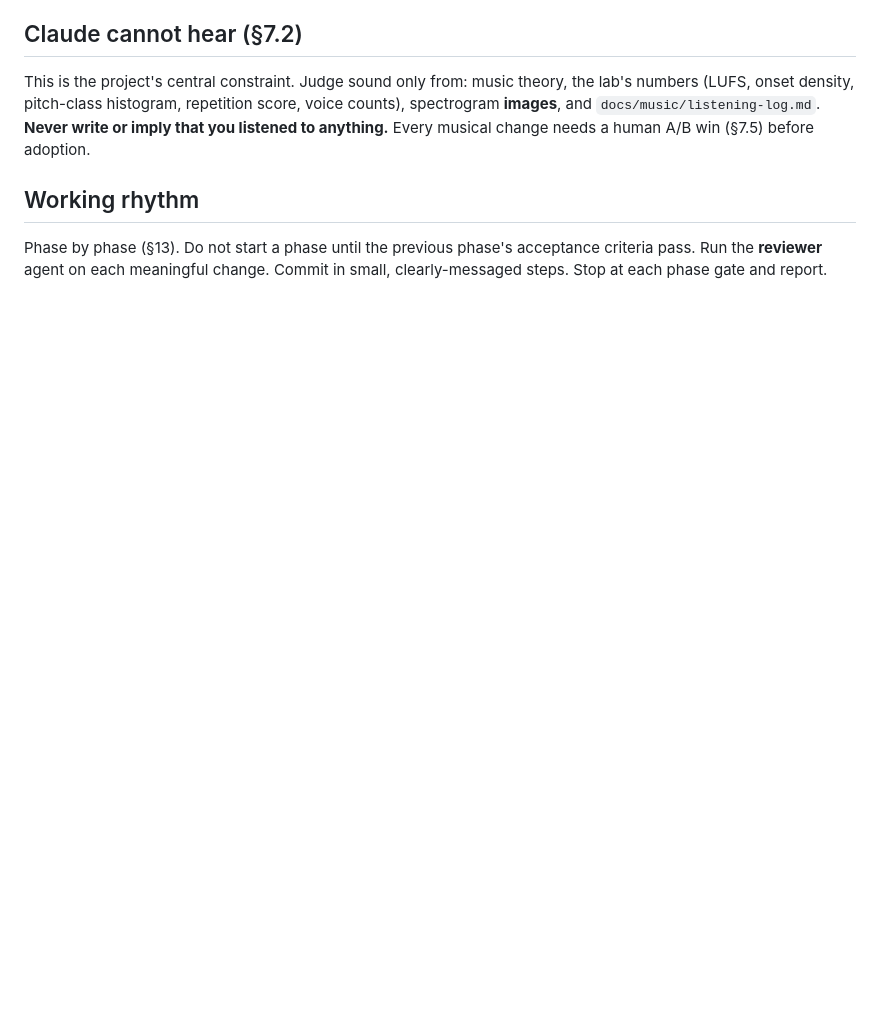
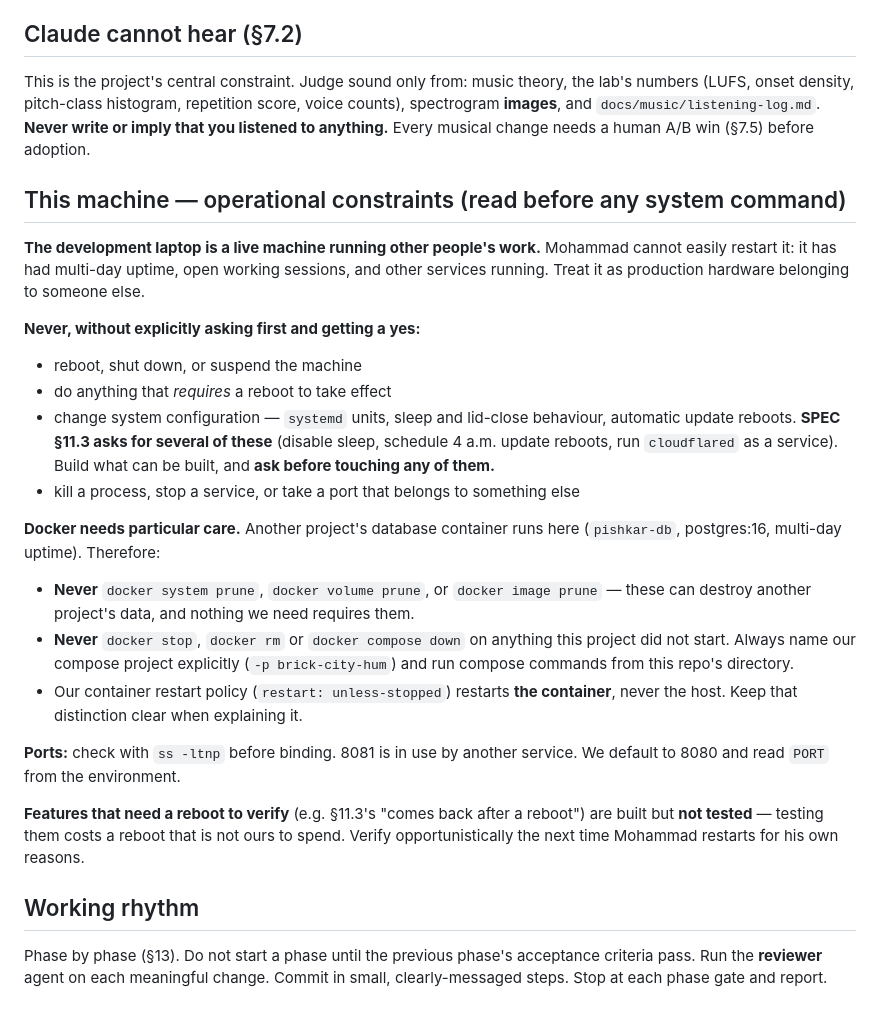
Before and after one commit to mdindoost/brick-city-hum, a Markdown page: CLAUDE.md, the part around the change. GitHub-like rendering; blank space fills up the shorter version.

Commit message:
Record that the dev laptop is live hardware, not a dev box
Mohammad cannot easily restart this machine: multi-day uptime, open working
sessions, and other services on it. Another project's postgres container has
been up four days and port 8081 belongs to something else.

So CLAUDE.md now forbids, without asking first: rebooting, anything needing a
reboot, changing systemd or sleep or auto-update settings, killing processes,
and taking ports that belong to others. SPEC section 11.3 asks for several of
those, so they get built and then left alone until he says go.

Docker gets its own rules, because a careless prune here would destroy another
project's database: never prune images, volumes or the system, never stop or
remove a container this project did not start, and always scope compose with
-p brick-city-hum from this directory.

Features that can only be verified by rebooting are built but not tested. A
reboot is not ours to spend.

Co-Authored-By: Claude Opus 5 <noreply@anthropic.com>
Claude-Session: https://claude.ai/code/session_01UvXk8VBBtcjNzyGS3VWLkR

```diff
--- a/CLAUDE.md
+++ b/CLAUDE.md
@@ -130,6 +130,40 @@ counts), spectrogram **images**, and `docs/music/listening-log.md`. **Never writ
 imply that you listened to anything.** Every musical change needs a human A/B win
 (§7.5) before adoption.
 
+## This machine — operational constraints (read before any system command)
+
+**The development laptop is a live machine running other people's work.** Mohammad
+cannot easily restart it: it has had multi-day uptime, open working sessions, and
+other services running. Treat it as production hardware belonging to someone else.
+
+**Never, without explicitly asking first and getting a yes:**
+
+- reboot, shut down, or suspend the machine
+- do anything that _requires_ a reboot to take effect
+- change system configuration — `systemd` units, sleep and lid-close behaviour,
+  automatic update reboots. **SPEC §11.3 asks for several of these** (disable sleep,
+  schedule 4 a.m. update reboots, run `cloudflared` as a service). Build what can be
+  built, and **ask before touching any of them.**
+- kill a process, stop a service, or take a port that belongs to something else
+
+**Docker needs particular care.** Another project's database container runs here
+(`pishkar-db`, postgres:16, multi-day uptime). Therefore:
+
+- **Never** `docker system prune`, `docker volume prune`, or `docker image prune` —
+  these can destroy another project's data, and nothing we need requires them.
+- **Never** `docker stop`, `docker rm` or `docker compose down` on anything this
+  project did not start. Always name our compose project explicitly
+  (`-p brick-city-hum`) and run compose commands from this repo's directory.
+- Our container restart policy (`restart: unless-stopped`) restarts **the container**,
+  never the host. Keep that distinction clear when explaining it.
+
+**Ports:** check with `ss -ltnp` before binding. 8081 is in use by another service.
+We default to 8080 and read `PORT` from the environment.
+
+**Features that need a reboot to verify** (e.g. §11.3's "comes back after a reboot")
+are built but **not tested** — testing them costs a reboot that is not ours to spend.
+Verify opportunistically the next time Mohammad restarts for his own reasons.
+
 ## Working rhythm
 
 Phase by phase (§13). Do not start a phase until the previous phase's acceptance
```
